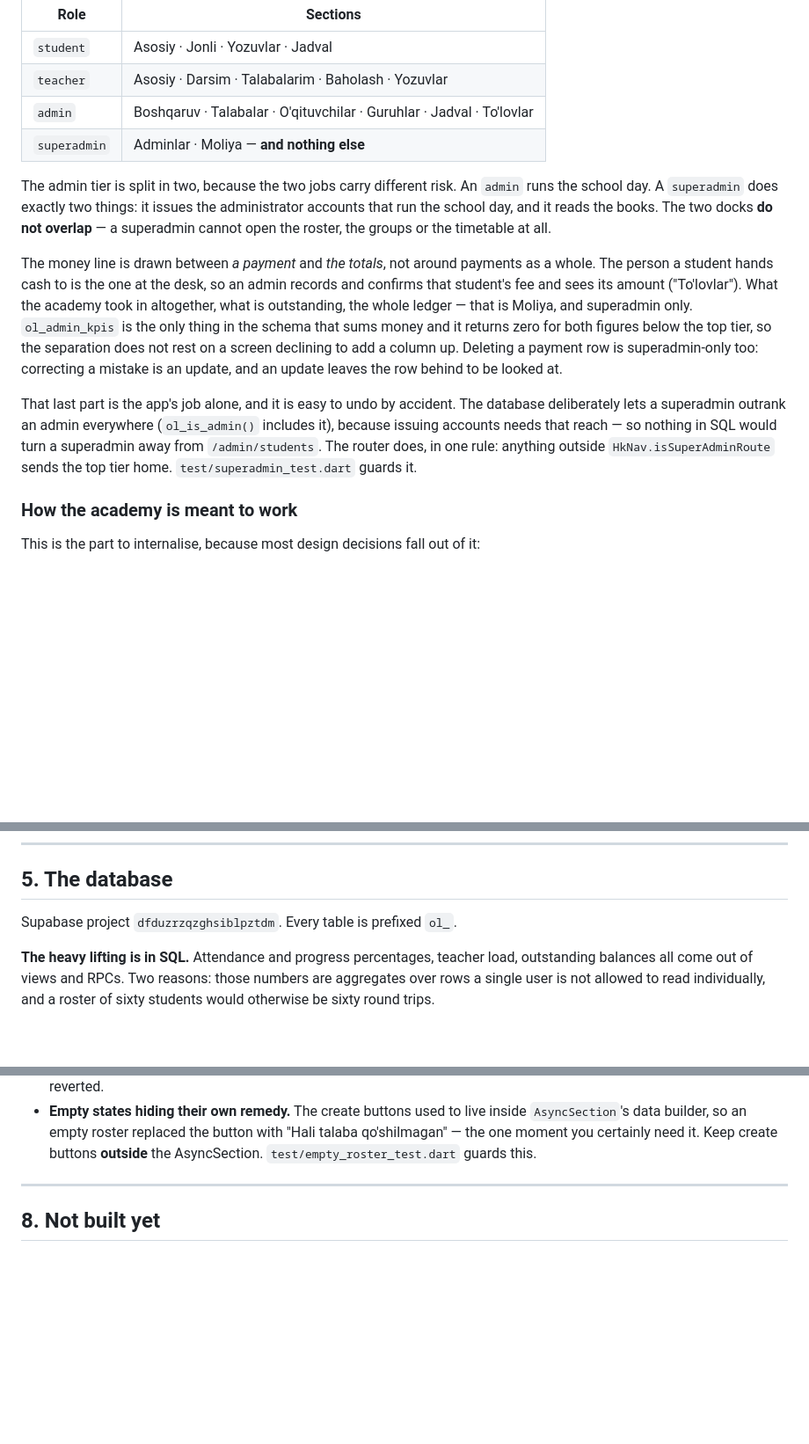
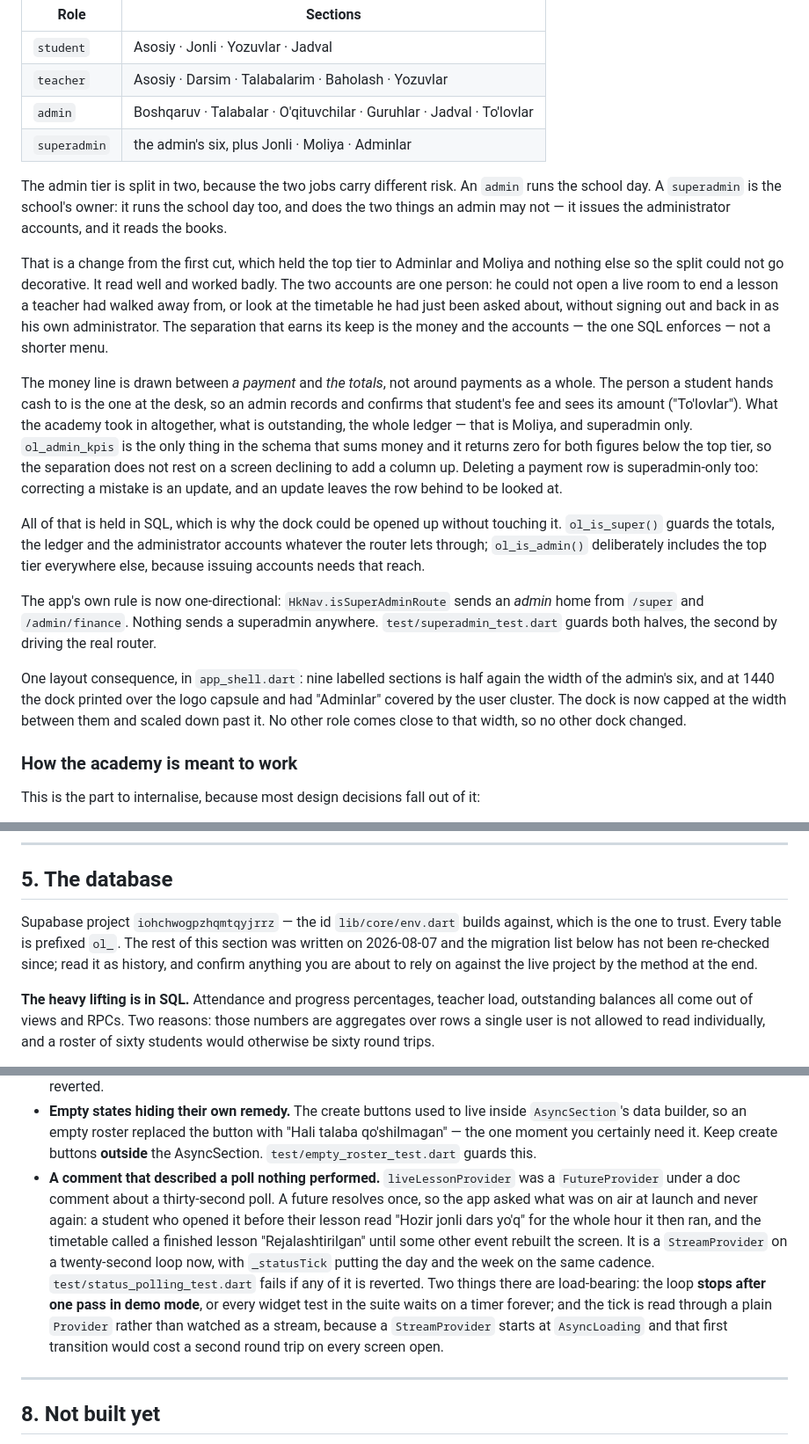
Before and after one commit to asrbekshokirovich-bot/hanguk-_cademy, a Markdown page: HANDOFF.md, 3 parts joined by grey strips. Shown at 88% size. GitHub-like rendering; blank space fills up the shorter version.

Commit message:
Bring the handoff back in line with the code
The role table, the "two docks do not overlap" paragraph and the router
rule it described are all about a restriction that no longer exists.
Adds the poll to the list of traps in §7, since a comment describing
behaviour the code did not perform is exactly what that section is for.

Also corrects the Supabase project id: §5 named dfduzrzqzghsiblpztdm
while lib/core/env.dart has built against iohchwogpzhqmtqyjrrz for some
time, and the REST recipe underneath it was therefore pointed at the
wrong project. The migration list in that section has not been
re-checked and now says so.

Co-Authored-By: Claude Opus 5 <noreply@anthropic.com>
Claude-Session: https://claude.ai/code/session_01JHfQbk3QimyNu5wmsaZRdy

```diff
--- a/HANDOFF.md
+++ b/HANDOFF.md
@@ -40,13 +40,20 @@ dock:
 | `student` | Asosiy · Jonli · Yozuvlar · Jadval |
 | `teacher` | Asosiy · Darsim · Talabalarim · Baholash · Yozuvlar |
 | `admin` | Boshqaruv · Talabalar · O'qituvchilar · Guruhlar · Jadval · To'lovlar |
-| `superadmin` | Adminlar · Moliya — **and nothing else** |
+| `superadmin` | the admin's six, plus Jonli · Moliya · Adminlar |
 
 The admin tier is split in two, because the two jobs carry different risk.
-An `admin` runs the school day. A `superadmin` does exactly two things: it
-issues the administrator accounts that run the school day, and it reads the
-books. The two docks **do not overlap** — a superadmin cannot open the
-roster, the groups or the timetable at all.
+An `admin` runs the school day. A `superadmin` is the school's owner: it
+runs the school day too, and does the two things an admin may not — it
+issues the administrator accounts, and it reads the books.
+
+That is a change from the first cut, which held the top tier to Adminlar and
+Moliya and nothing else so the split could not go decorative. It read well
+and worked badly. The two accounts are one person: he could not open a live
+room to end a lesson a teacher had walked away from, or look at the
+timetable he had just been asked about, without signing out and back in as
+his own administrator. The separation that earns its keep is the money and
+the accounts — the one SQL enforces — not a shorter menu.
 
 The money line is drawn between *a payment* and *the totals*, not around
 payments as a whole. The person a student hands cash to is the one at the
@@ -59,12 +66,22 @@ rest on a screen declining to add a column up. Deleting a payment row is
 superadmin-only too: correcting a mistake is an update, and an update leaves
 the row behind to be looked at.
 
-That last part is the app's job alone, and it is easy to undo by accident.
-The database deliberately lets a superadmin outrank an admin everywhere
-(`ol_is_admin()` includes it), because issuing accounts needs that reach —
-so nothing in SQL would turn a superadmin away from `/admin/students`. The
-router does, in one rule: anything outside `HkNav.isSuperAdminRoute` sends
-the top tier home. `test/superadmin_test.dart` guards it.
+All of that is held in SQL, which is why the dock could be opened up without
+touching it. `ol_is_super()` guards the totals, the ledger and the
+administrator accounts whatever the router lets through; `ol_is_admin()`
+deliberately includes the top tier everywhere else, because issuing accounts
+needs that reach.
+
+The app's own rule is now one-directional: `HkNav.isSuperAdminRoute` sends an
+*admin* home from `/super` and `/admin/finance`. Nothing sends a superadmin
+anywhere. `test/superadmin_test.dart` guards both halves, the second by
+driving the real router.
+
+One layout consequence, in `app_shell.dart`: nine labelled sections is half
+again the width of the admin's six, and at 1440 the dock printed over the
+logo capsule and had "Adminlar" covered by the user cluster. The dock is now
+capped at the width between them and scaled down past it. No other role
+comes close to that width, so no other dock changed.
 
 ### How the academy is meant to work
 
@@ -261,7 +278,11 @@ control, and a bookmarked URL from a demoted account would otherwise open.
 
 ## 5. The database
 
-Supabase project `dfduzrzqzghsiblpztdm`. Every table is prefixed `ol_`.
+Supabase project `iohchwogpzhqmtqyjrrz` — the id `lib/core/env.dart` builds
+against, which is the one to trust. Every table is prefixed `ol_`. The rest
+of this section was written on 2026-08-07 and the migration list below has
+not been re-checked since; read it as history, and confirm anything you are
+about to rely on against the live project by the method at the end.
 
 **The heavy lifting is in SQL.** Attendance and progress percentages, teacher
 load, outstanding balances all come out of views and RPCs. Two reasons: those
@@ -385,6 +406,20 @@ office ends up with two lists of the same people.
   with "Hali talaba qo'shilmagan" — the one moment you certainly need it.
   Keep create buttons **outside** the AsyncSection.
   `test/empty_roster_test.dart` guards this.
+- **A comment that described a poll nothing performed.** `liveLessonProvider`
+  was a `FutureProvider` under a doc comment about a thirty-second poll. A
+  future resolves once, so the app asked what was on air at launch and never
+  again: a student who opened it before their lesson read "Hozir jonli dars
+  yo'q" for the whole hour it then ran, and the timetable called a finished
+  lesson "Rejalashtirilgan" until some other event rebuilt the screen. It is
+  a `StreamProvider` on a twenty-second loop now, with `_statusTick` putting
+  the day and the week on the same cadence. `test/status_polling_test.dart`
+  fails if any of it is reverted. Two things there are load-bearing: the loop
+  **stops after one pass in demo mode**, or every widget test in the suite
+  waits on a timer forever; and the tick is read through a plain `Provider`
+  rather than watched as a stream, because a `StreamProvider` starts at
+  `AsyncLoading` and that first transition would cost a second round trip on
+  every screen open.
 
 ---
 
```
Also changed, not shown: other parts of HANDOFF.md (+3 -3 lines).
